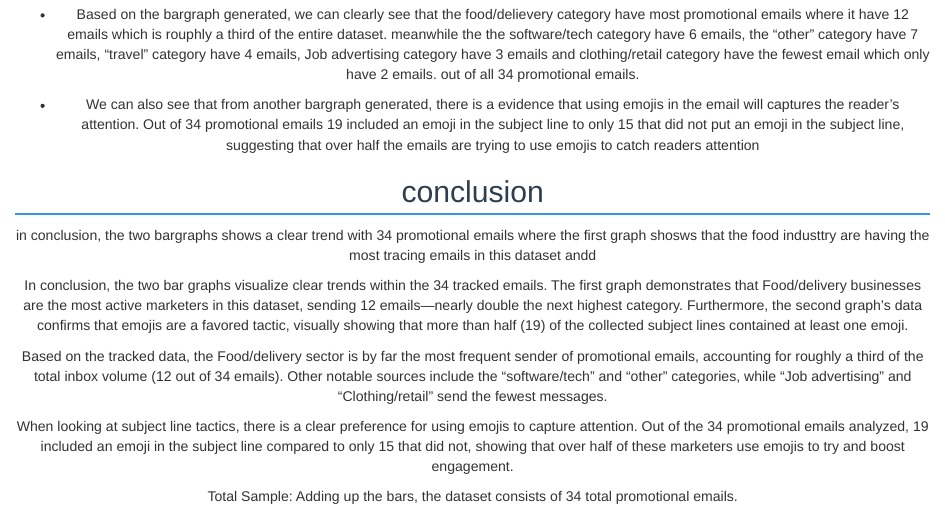
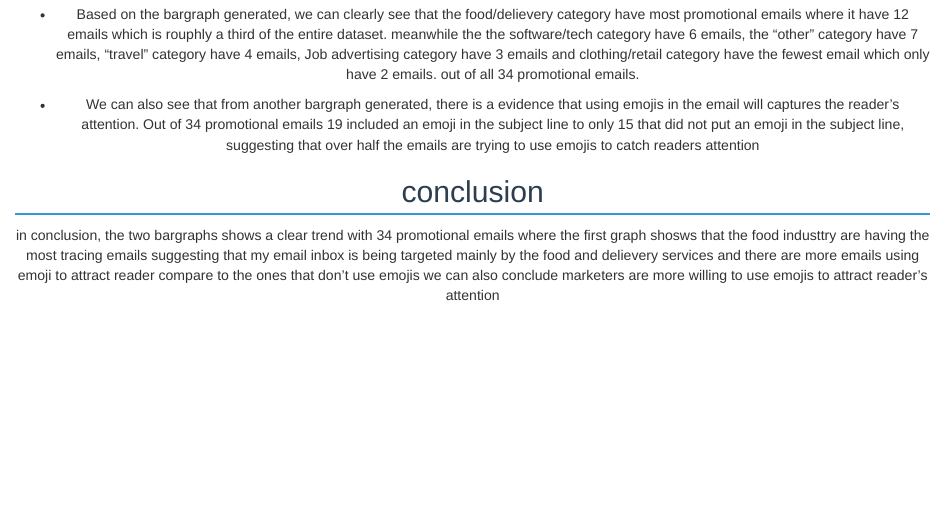
Before and after one commit to ayan633-a11y/STATS-220, an R Markdown document (dynamic_report.Rmd): the page in a window 1100 px wide, from 460 px down. Rendered offline with R 4.5, knitr and Pandoc, with nearby package versions; drawn as R Markdown's standard HTML page in place of the format the file asks for; some code elsewhere in the file could not run offline.

Commit message:
Update dynamic_report.Rmd

```diff
--- a/dynamic_report.Rmd
+++ b/dynamic_report.Rmd
@@ -85,15 +85,4 @@ ggplot(data = latest_data) +
 
 ## conclusion
 
-in conclusion, the two bargraphs shows a clear trend with 34 promotional emails where the first graph shosws that the food industtry are having the most tracing emails in this dataset andd
-
-
-In conclusion, the two bar graphs visualize clear trends within the 34 tracked emails. The first graph demonstrates that Food/delivery businesses are the most active marketers in this dataset, sending 12 emails—nearly double the next highest category. Furthermore, the second graph's data confirms that emojis are a favored tactic, visually showing that more than half (19) of the collected subject lines contained at least one emoji.
-
-Based on the tracked data, the Food/delivery sector is by far the most frequent sender of promotional emails, accounting for roughly a third of the total inbox volume (12 out of 34 emails). Other notable sources include the "software/tech" and "other" categories, while "Job advertising" and "Clothing/retail" send the fewest messages.
-
-When looking at subject line tactics, there is a clear preference for using emojis to capture attention. Out of the 34 promotional emails analyzed, 19 included an emoji in the subject line compared to only 15 that did not, showing that over half of these marketers use emojis to try and boost engagement.
-
-
-
-Total Sample: Adding up the bars, the dataset consists of 34 total promotional emails.
+in conclusion, the two bargraphs shows a clear trend with 34 promotional emails where the first graph shosws that the food industtry are having the most tracing emails suggesting that my email inbox is being targeted mainly by the food and delievery services and there are more emails using emoji to attract reader compare to the ones that don't use emojis we can also conclude marketers are more willing to use emojis to attract reader's attention
```
